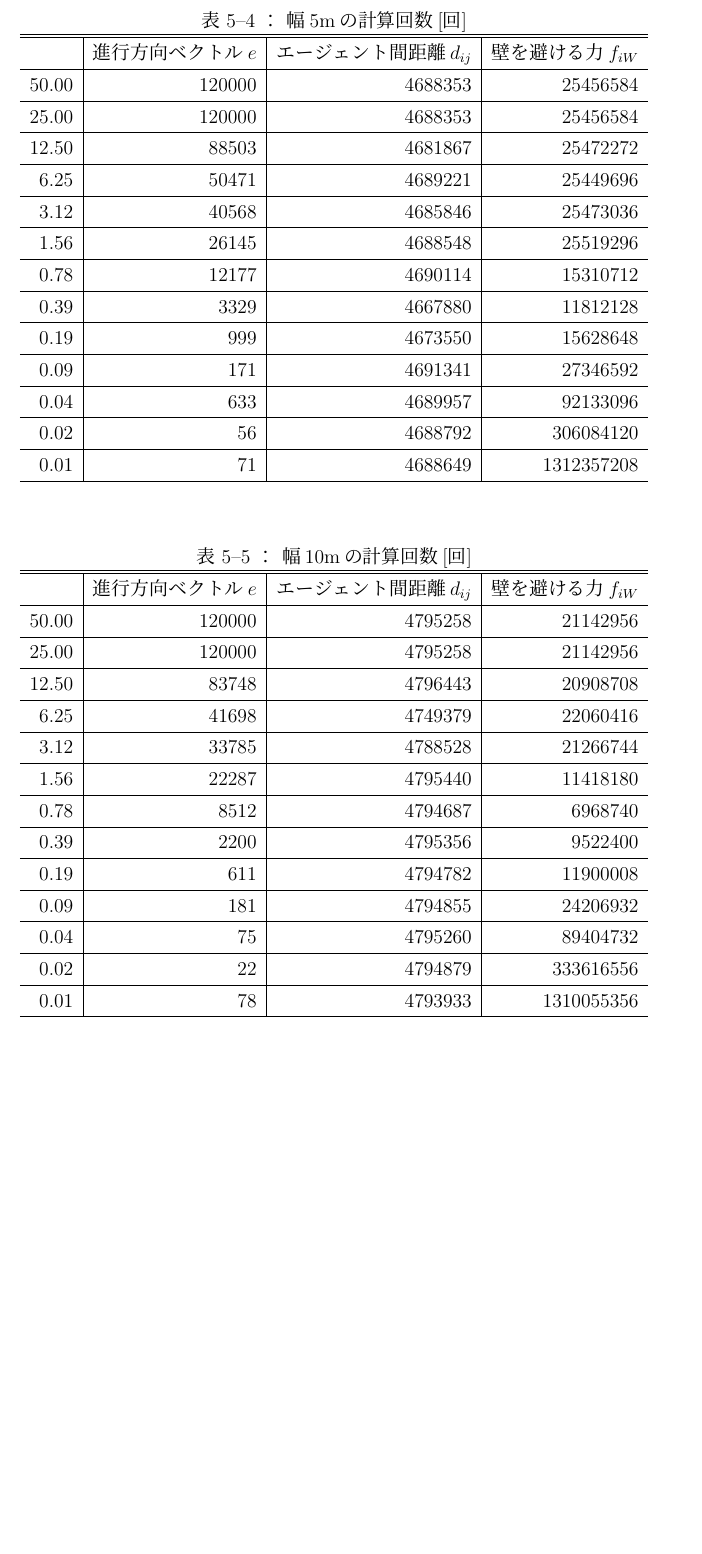
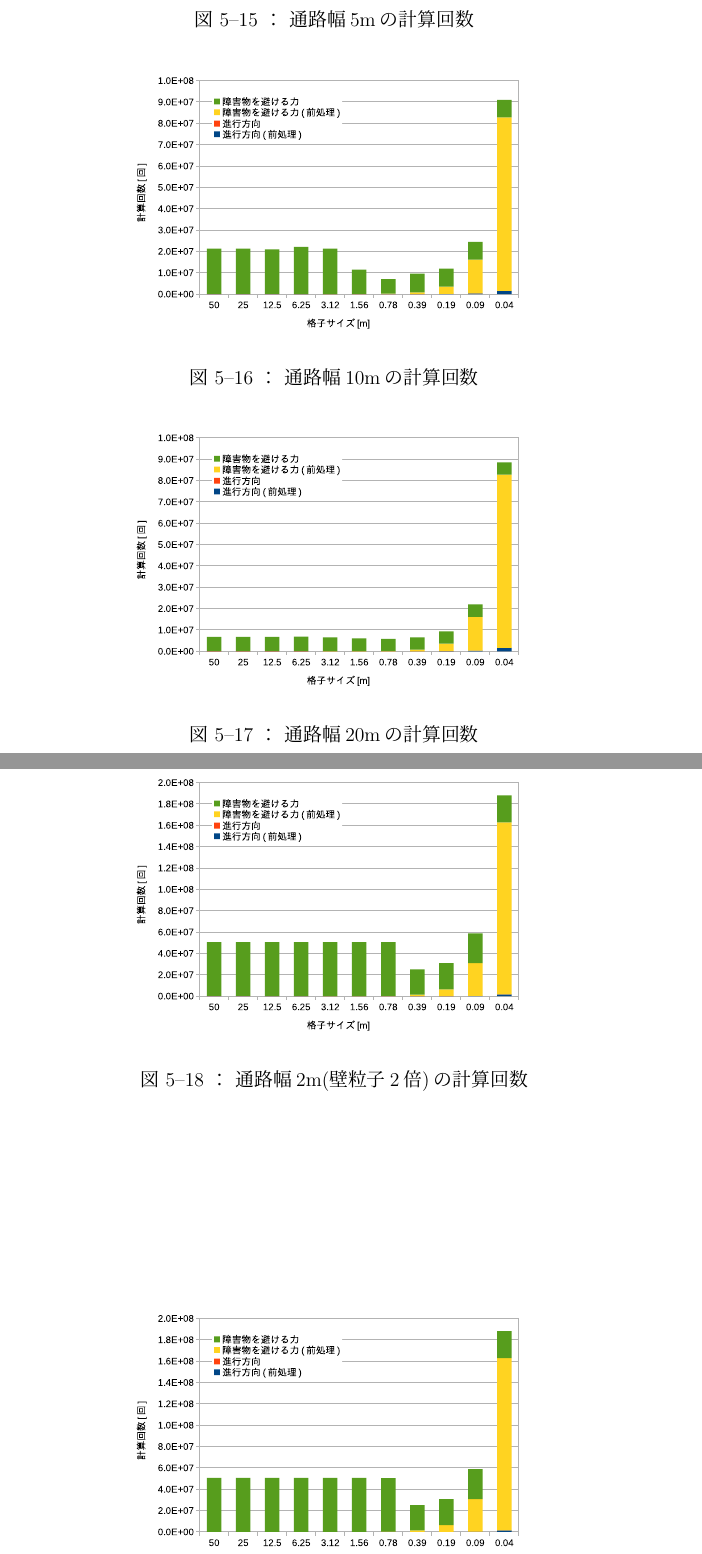
Before and after one commit to payao8810/shuron, a LaTeX document (main.tex, which reads 5_method.tex): part of page 54 of 70 before the commit and two parts of pages 54 and 55 of 72 after it, the two joined at a grey line, cut so that both start at the same text, the shorter picture padded with empty space. The pictures show the PDF file main.pdf that the author committed with the source.

Commit message:
progress of December 1

```diff
--- a/5_method.tex
+++ b/5_method.tex
@@ -242,10 +242,18 @@ SFMの運動方程式を計算する．
 提案手法は，どの通路幅においても進行方向ベクトル$e$の計算回数が削減できることがわかる．
 
 
-\begin{table}[t]
+\begin{eqnarray}
+\mbox{削減率[\%]} = \Big ( \frac{C_p}{C_e}  \Big) \times 100
+\end{eqnarray}
+
+
+\figtb{通路幅2mの計算回数}{}{9}{5_result_2m_times.eps}{result_2m_times}
+\figtb{通路幅5mの計算回数}{}{9}{5_result_5m_times.eps}{result_5m_times}
+\figtb{通路幅10mの計算回数}{}{9}{5_result_10m_times.eps}{result_10m_times}
+\figtb{通路幅20mの計算回数}{}{9}{5_result_20m_times.eps}{result_20m_times}
+
+\figtb{通路幅2m(壁粒子2倍)の計算回数}{}{9}{5_result_2bai_times.eps}{result_2bai_times}
+\figtb{通路幅2m(壁粒子3倍)の計算回数(仮画像)}{}{9}{5_result_2bai_times.eps}{result_2bai_times}
+
+\begin{table}[tb]
   \centering
-  \caption{幅2mの計算回数[回]}
-  \label{tb:haba2_times}
-  \begin{tabular}{r|r|r|r}
-  \hline \hline
-          & 進行方向ベクトル$e$ & エージェント間距離$d_{ij}$ & 壁を避ける力$f_{iW}$ \\ \hline
@@ -265 +260,5 @@ SFMの運動方程式を計算する．
-  \end{tabular}
+  \caption{各通路幅の格子サイズごとの計算回数の削減率[\%]}
+  \label{tb:5_times_sakugenritu}
+    \begin{tabular}{r|r|r|r|r}
+    \hline \hline
+              & 通路幅2m       & 通路幅5m       & 通路幅10m      & 通路幅20m     \\ \hline
@@ -266,51 +276,6 @@ SFMの運動方程式を計算する．
+    \end{tabular}
 \end{table}
 
-\begin{table}[t]
-  \centering
-  \caption{幅5mの計算回数[回]}
-  \label{tb:haba5_times}
-  \begin{tabular}{r|r|r|r}
-  \hline \hline
-    & 進行方向ベクトル$e$ & エージェント間距離$d_{ij}$ & 壁を避ける力$f_{iW}$ \\ \hline
-    50.00 & 120000 & 4688353 & 25456584 \\ \hline
-    25.00 & 120000 & 4688353 & 25456584 \\ \hline
-    12.50 & 88503 & 4681867 & 25472272 \\ \hline
-    6.25 & 50471 & 4689221 & 25449696 \\ \hline
-    3.12 & 40568 & 4685846 & 25473036 \\ \hline
-    1.56 & 26145 & 4688548 & 25519296 \\ \hline
-    0.78 & 12177 & 4690114 & 15310712 \\ \hline
-    0.39 & 3329 & 4667880 & 11812128 \\ \hline
-    0.19 & 999 & 4673550 & 15628648 \\ \hline
-    0.09 & 171 & 4691341 & 27346592 \\ \hline
-    0.04 & 633 & 4689957 & 92133096 \\ \hline
-    0.02 & 56 & 4688792 & 306084120 \\ \hline
-    0.01 & 71 & 4688649 & 1312357208 \\ \hline
-  \end{tabular}
-\end{table}
-
-
-\begin{table}[t]
-  \centering
-  \caption{幅10mの計算回数[回]}
-  \label{tb:haba10_times}
-  \begin{tabular}{r|r|r|r}
-  \hline \hline
-          & 進行方向ベクトル$e$ & エージェント間距離$d_{ij}$ & 壁を避ける力$f_{iW}$ \\ \hline
-    50.00 & 120000 & 4795258 & 21142956 \\ \hline
-    25.00 & 120000 & 4795258 & 21142956 \\ \hline
-    12.50 & 83748 & 4796443 & 20908708 \\ \hline
-    6.25 & 41698 & 4749379 & 22060416 \\ \hline
-    3.12 & 33785 & 4788528 & 21266744 \\ \hline
-    1.56 & 22287 & 4795440 & 11418180 \\ \hline
-    0.78 & 8512 & 4794687 & 6968740 \\ \hline
-    0.39 & 2200 & 4795356 & 9522400 \\ \hline
-    0.19 & 611 & 4794782 & 11900008 \\ \hline
-    0.09 & 181 & 4794855 & 24206932 \\ \hline
-    0.04 & 75 & 4795260 & 89404732 \\ \hline
-    0.02 & 22 & 4794879 & 333616556 \\ \hline
-    0.01 & 78 & 4793933 & 1310055356 \\ \hline
-  \end{tabular}
-\end{table}
 
 
 \clearpage
```
Also changed, not shown: gomi.tex (added, +70 -0 lines), figure/5_result_10m_times.eps (added), figure/5_result_20m_times.eps (added), figure/5_result_2bai_times.eps (added), figure/5_result_2m_times.eps (added), figure/5_result_5m_times.eps (added), main.pdf, 5_method.tex (33 more changed lines), 1 other file.
